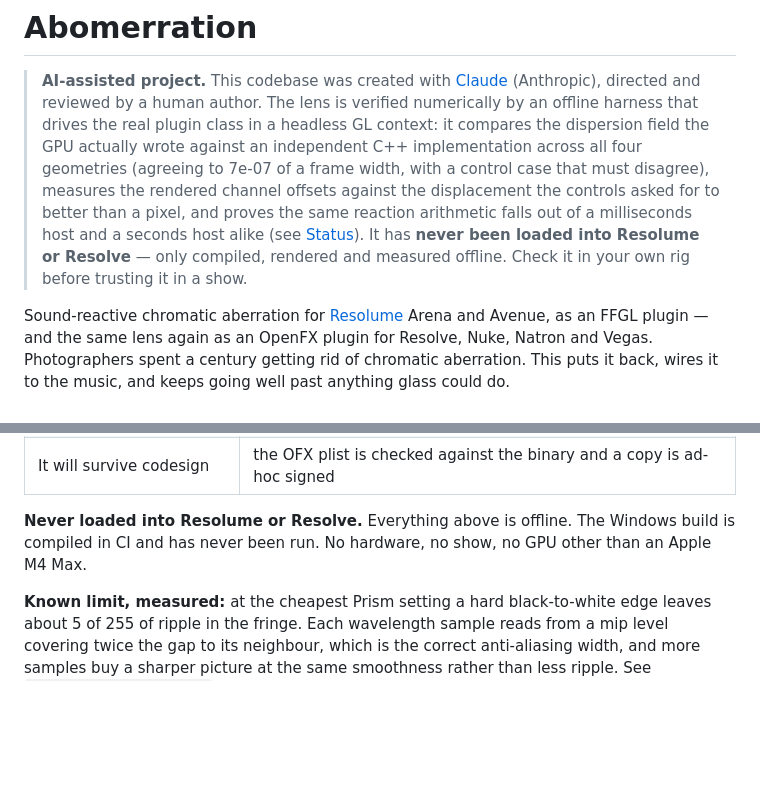
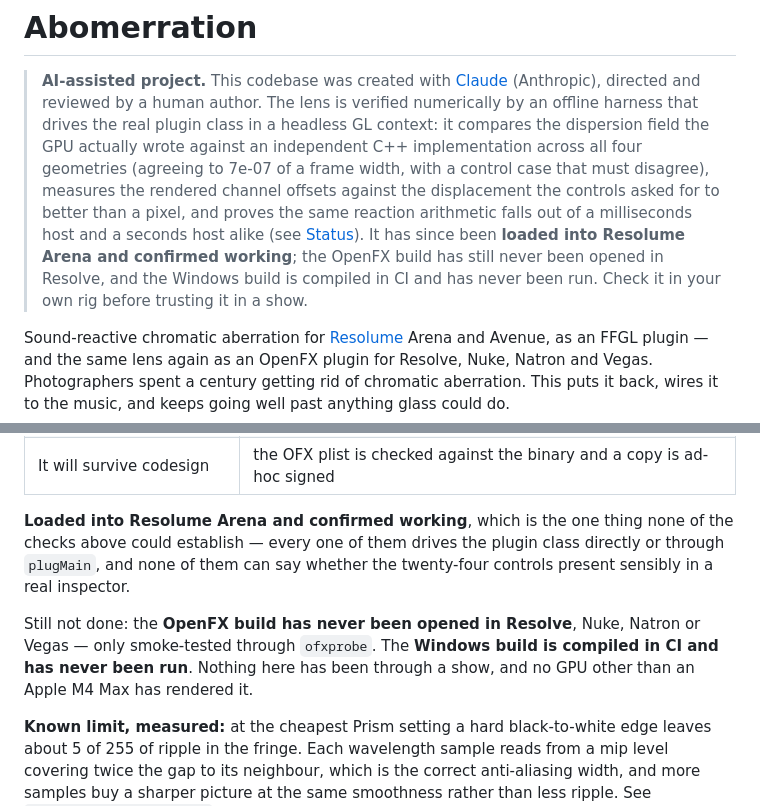
Before and after one commit to stoatworks-labs/abomerration, a Markdown page: README.md, 2 parts joined by grey strips. GitHub-like rendering; blank space fills up the shorter version.

Commit message:
abomerration: confirmed working in Resolume Arena
The disclaimer, the Status section and AGENTS.md all said it had never been
loaded into a host. It has now, and a disclaimer is a factual claim that
rots like any other -- weblinked's had gone stale in the other direction and
was understating the project.

Scoped to exactly what was confirmed: Resolume Arena. The OpenFX build has
still never been opened in Resolve, Nuke, Natron or Vegas, and the Windows
build is still compiled in CI and never run.

Worth recording why the one line matters more than it looks: loading in a
host is the only claim on the page that none of the 23 checks could have
established. Every one of them drives the plugin class directly or through
plugMain, and none can say whether twenty-four controls present sensibly in
somebody's inspector.

Co-Authored-By: Claude Opus 5 <noreply@anthropic.com>

```diff
--- a/README.md
+++ b/README.md
@@ -8,9 +8,10 @@
 > to 7e-07 of a frame width, with a control case that must disagree), measures
 > the rendered channel offsets against the displacement the controls asked for to
 > better than a pixel, and proves the same reaction arithmetic falls out of a
-> milliseconds host and a seconds host alike (see [Status](#status)). It has
-> **never been loaded into Resolume or Resolve** — only compiled, rendered and
-> measured offline. Check it in your own rig before trusting it in a show.
+> milliseconds host and a seconds host alike (see [Status](#status)). It has since
+> been **loaded into Resolume Arena and confirmed working**; the OpenFX build has
+> still never been opened in Resolve, and the Windows build is compiled in CI and
+> has never been run. Check it in your own rig before trusting it in a show.
 
 Sound-reactive chromatic aberration for [Resolume](https://resolume.com) Arena
 and Avenue, as an FFGL plugin — and the same lens again as an OpenFX plugin for
@@ -168,9 +169,15 @@ What they establish, and what they do not:
 | The bundle loads in a host | `ffgltest` instantiates it through `plugMain`, not just the class |
 | It will survive codesign | the OFX plist is checked against the binary and a copy is ad-hoc signed |
 
-**Never loaded into Resolume or Resolve.** Everything above is offline. The
-Windows build is compiled in CI and has never been run. No hardware, no show, no
-GPU other than an Apple M4 Max.
+**Loaded into Resolume Arena and confirmed working**, which is the one thing none
+of the checks above could establish — every one of them drives the plugin class
+directly or through `plugMain`, and none of them can say whether the twenty-four
+controls present sensibly in a real inspector.
+
+Still not done: the **OpenFX build has never been opened in Resolve**, Nuke,
+Natron or Vegas — only smoke-tested through `ofxprobe`. The **Windows build is
+compiled in CI and has never been run**. Nothing here has been through a show, and
+no GPU other than an Apple M4 Max has rendered it.
 
 **Known limit, measured:** at the cheapest Prism setting a hard black-to-white
 edge leaves about 5 of 255 of ripple in the fringe. Each wavelength sample reads
```
Also changed, not shown: AGENTS.md (+10 -3 lines).
